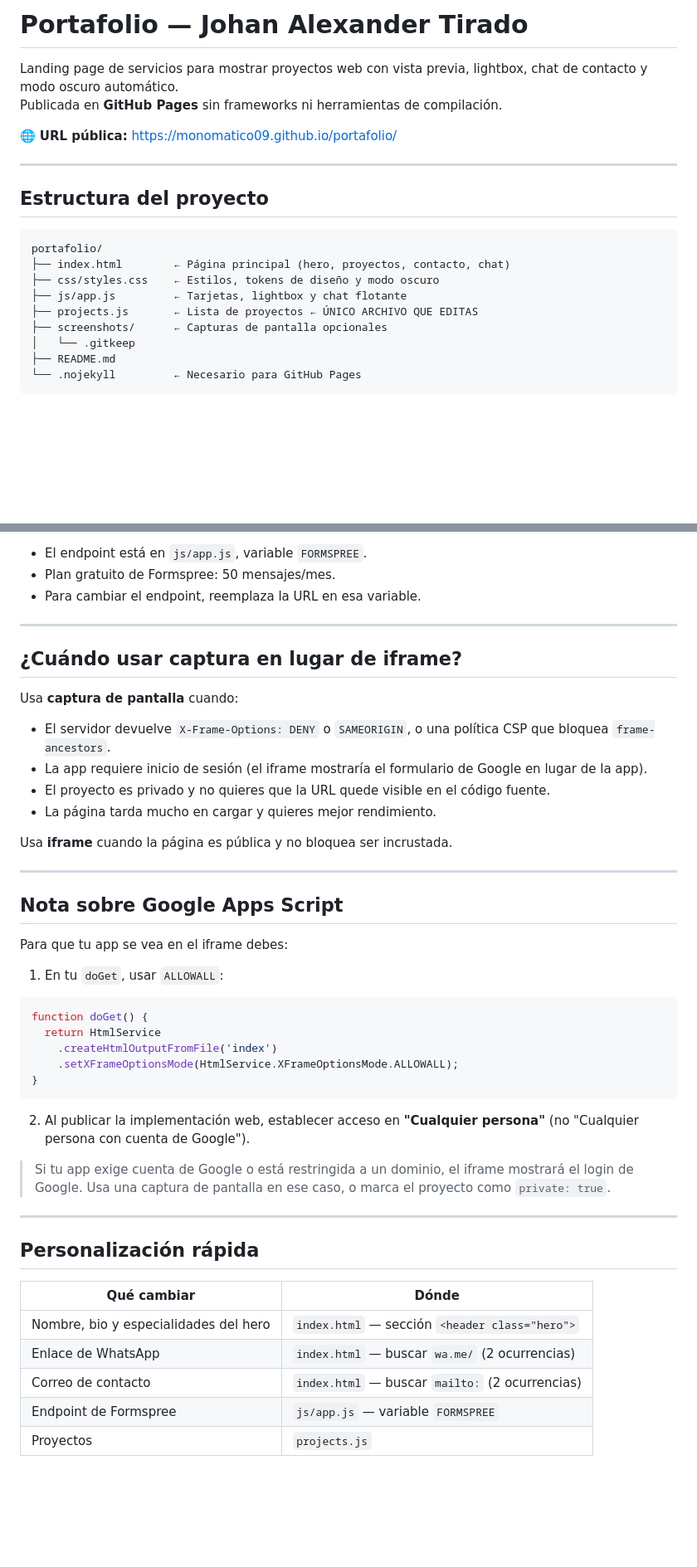
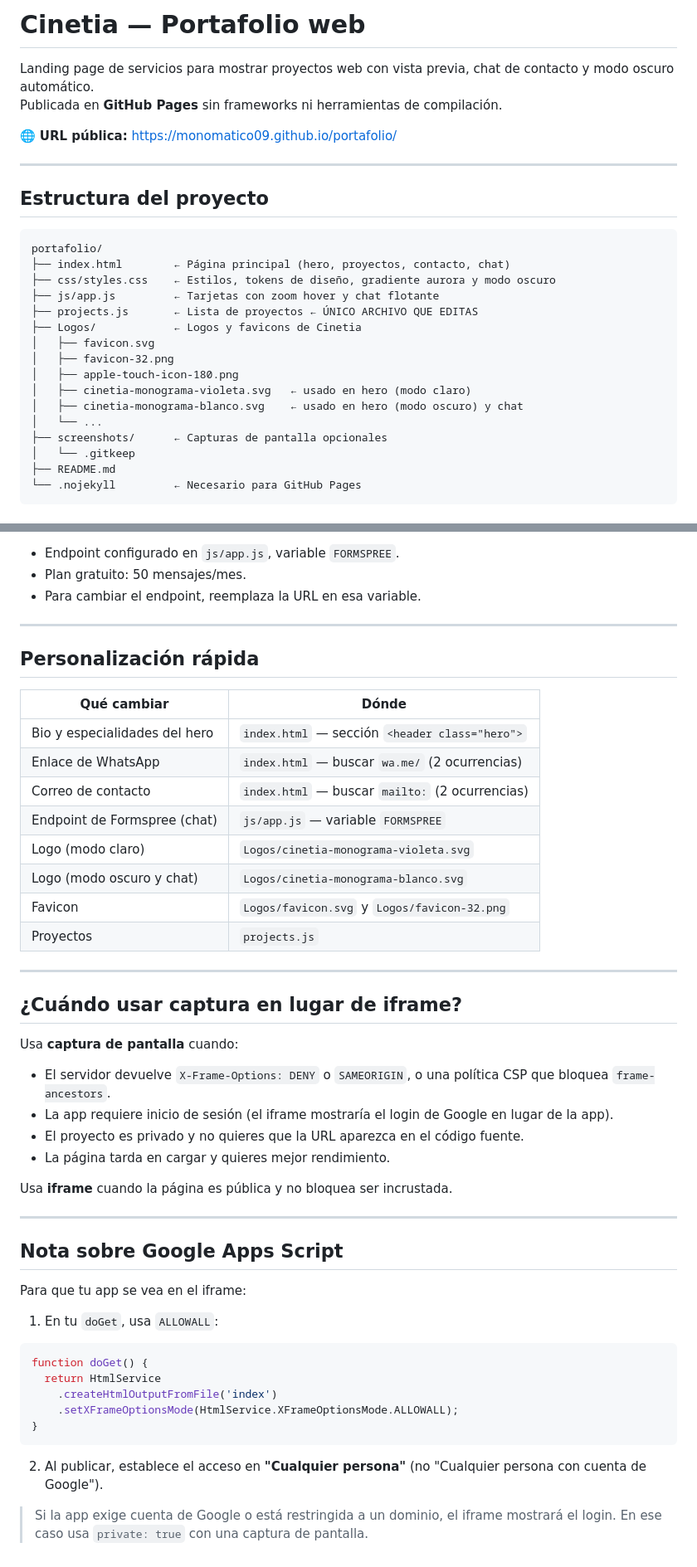
Before and after one commit to monomatico09/portafolio, a Markdown page: README.md, 2 parts joined by grey strips. Shown at 83% size. GitHub-like rendering; blank space fills up the shorter version.

````diff
--- a/README.md
+++ b/README.md
@@ -1,6 +1,6 @@
-# Portafolio — Johan Alexander Tirado
+# Cinetia — Portafolio web
 
-Landing page de servicios para mostrar proyectos web con vista previa, lightbox, chat de contacto y modo oscuro automático.
+Landing page de servicios para mostrar proyectos web con vista previa, chat de contacto y modo oscuro automático.
 Publicada en **GitHub Pages** sin frameworks ni herramientas de compilación.
 
 🌐 **URL pública:** https://monomatico09.github.io/portafolio/
@@ -12,9 +12,16 @@ Publicada en **GitHub Pages** sin frameworks ni herramientas de compilación.
 ```
 portafolio/
 ├── index.html        ← Página principal (hero, proyectos, contacto, chat)
-├── css/styles.css    ← Estilos, tokens de diseño y modo oscuro
-├── js/app.js         ← Tarjetas, lightbox y chat flotante
+├── css/styles.css    ← Estilos, tokens de diseño, gradiente aurora y modo oscuro
+├── js/app.js         ← Tarjetas con zoom hover y chat flotante
 ├── projects.js       ← Lista de proyectos ← ÚNICO ARCHIVO QUE EDITAS
+├── Logos/            ← Logos y favicons de Cinetia
+│   ├── favicon.svg
+│   ├── favicon-32.png
+│   ├── apple-touch-icon-180.png
+│   ├── cinetia-monograma-violeta.svg   ← usado en hero (modo claro)
+│   ├── cinetia-monograma-blanco.svg    ← usado en hero (modo oscuro) y chat
+│   └── ...
 ├── screenshots/      ← Capturas de pantalla opcionales
 │   └── .gitkeep
 ├── README.md
@@ -113,7 +118,22 @@ El widget flotante (esquina inferior derecha) envía mensajes directamente a tu
 
-- El endpoint está en `js/app.js`, variable `FORMSPREE`.
-- Plan gratuito de Formspree: 50 mensajes/mes.
+- Endpoint configurado en `js/app.js`, variable `FORMSPREE`.
+- Plan gratuito: 50 mensajes/mes.
 - Para cambiar el endpoint, reemplaza la URL en esa variable.
+
+---
+
+## Personalización rápida
+
+| Qué cambiar | Dónde |
+|---|---|
+| Bio y especialidades del hero | `index.html` — sección `<header class="hero">` |
+| Enlace de WhatsApp | `index.html` — buscar `wa.me/` (2 ocurrencias) |
+| Correo de contacto | `index.html` — buscar `mailto:` (2 ocurrencias) |
+| Endpoint de Formspree (chat) | `js/app.js` — variable `FORMSPREE` |
+| Logo (modo claro) | `Logos/cinetia-monograma-violeta.svg` |
+| Logo (modo oscuro y chat) | `Logos/cinetia-monograma-blanco.svg` |
+| Favicon | `Logos/favicon.svg` y `Logos/favicon-32.png` |
+| Proyectos | `projects.js` |
 
 ---
 
@@ -122,9 +142,9 @@ El widget flotante (esquina inferior derecha) envía mensajes directamente a tu
 Usa **captura de pantalla** cuando:
 
 - El servidor devuelve `X-Frame-Options: DENY` o `SAMEORIGIN`, o una política CSP que bloquea `frame-ancestors`.
-- La app requiere inicio de sesión (el iframe mostraría el formulario de Google en lugar de la app).
-- El proyecto es privado y no quieres que la URL quede visible en el código fuente.
-- La página tarda mucho en cargar y quieres mejor rendimiento.
+- La app requiere inicio de sesión (el iframe mostraría el login de Google en lugar de la app).
+- El proyecto es privado y no quieres que la URL aparezca en el código fuente.
+- La página tarda en cargar y quieres mejor rendimiento.
 
 Usa **iframe** cuando la página es pública y no bloquea ser incrustada.
 
@@ -132,9 +152,9 @@ Usa **iframe** cuando la página es pública y no bloquea ser incrustada.
 
 ## Nota sobre Google Apps Script
 
-Para que tu app se vea en el iframe debes:
+Para que tu app se vea en el iframe:
 
-1. En tu `doGet`, usar `ALLOWALL`:
+1. En tu `doGet`, usa `ALLOWALL`:
 
 ```js
 function doGet() {
@@ -144,18 +164,6 @@ function doGet() {
 }
 ```
 
-2. Al publicar la implementación web, establecer acceso en **"Cualquier persona"** (no "Cualquier persona con cuenta de Google").
+2. Al publicar, establece el acceso en **"Cualquier persona"** (no "Cualquier persona con cuenta de Google").
 
-> Si tu app exige cuenta de Google o está restringida a un dominio, el iframe mostrará el login de Google. Usa una captura de pantalla en ese caso, o marca el proyecto como `private: true`.
-
----
-
-## Personalización rápida
-
-| Qué cambiar | Dónde |
-|---|---|
-| Nombre, bio y especialidades del hero | `index.html` — sección `<header class="hero">` |
-| Enlace de WhatsApp | `index.html` — buscar `wa.me/` (2 ocurrencias) |
-| Correo de contacto | `index.html` — buscar `mailto:` (2 ocurrencias) |
-| Endpoint de Formspree | `js/app.js` — variable `FORMSPREE` |
-| Proyectos | `projects.js` |
+> Si la app exige cuenta de Google o está restringida a un dominio, el iframe mostrará el login. En ese caso usa `private: true` con una captura de pantalla.
````
Also changed, not shown: other parts of README.md (+15 -17 lines).
